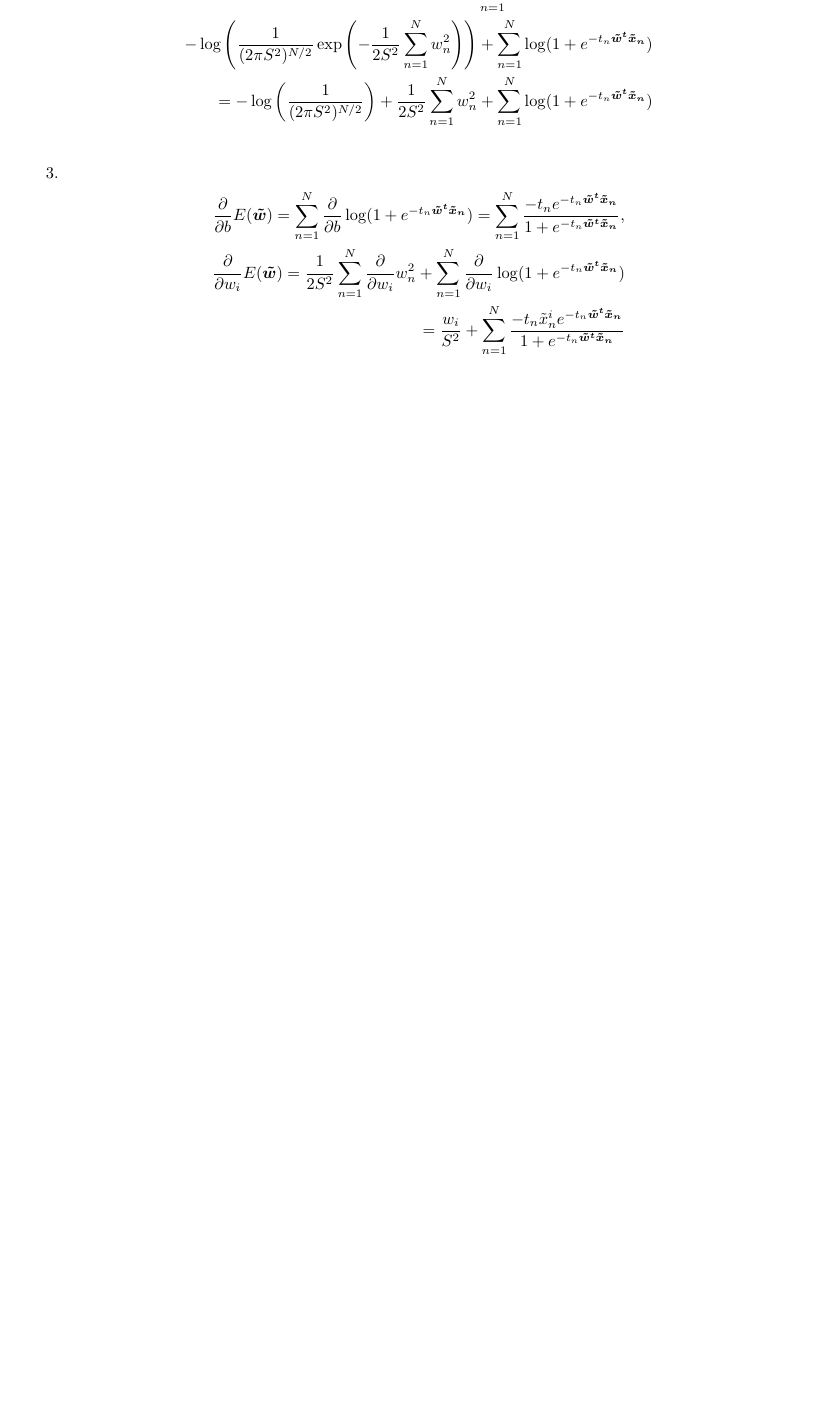
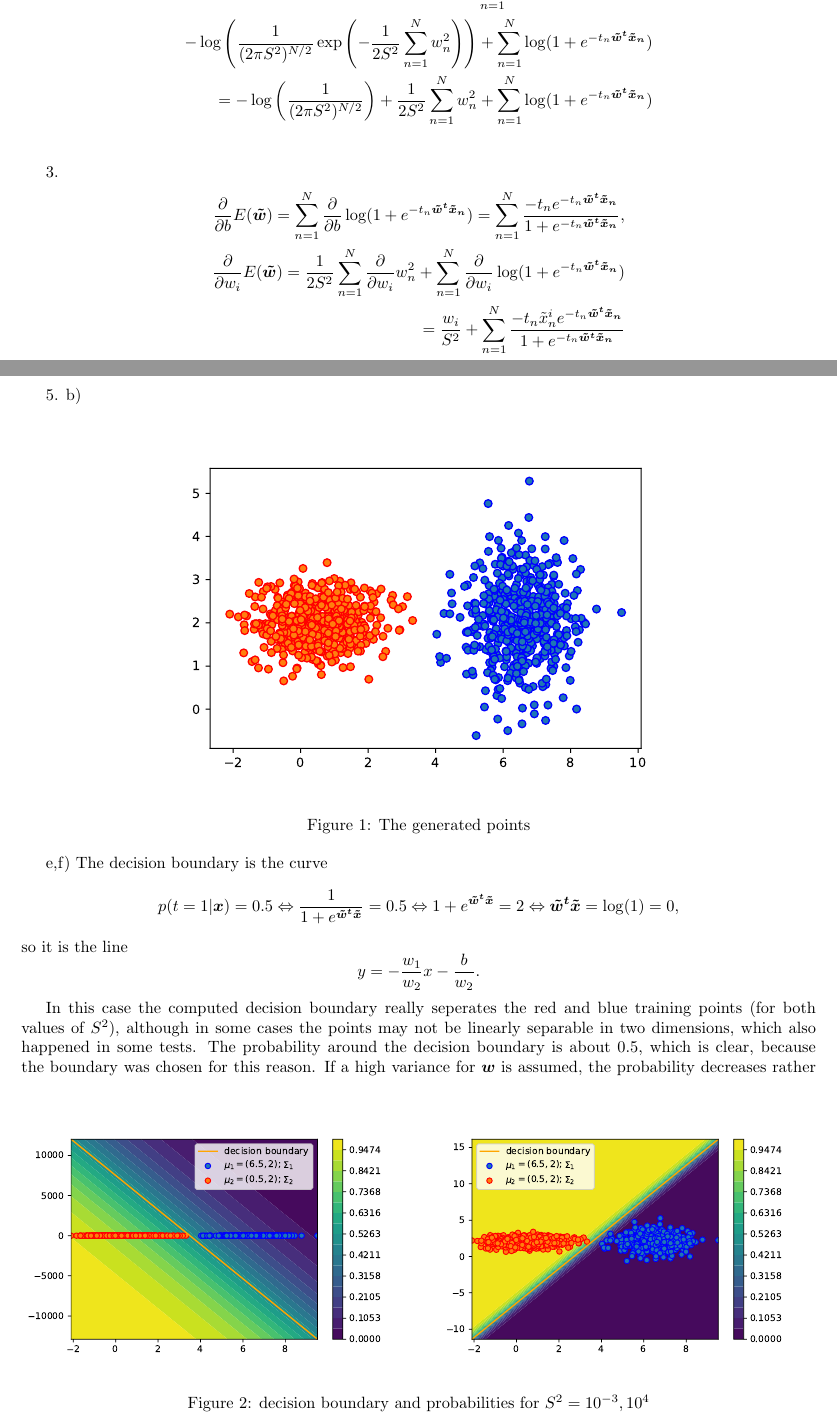
Before and after one commit to lorenzoPazuzu/MachineLearning_TUgraz, a LaTeX problem sheet (Assignment2/tex/assignment2.tex): part of the page before the commit and two parts of pages 1 and 2 of 3 after it, the two joined at a grey line, cut so that both start at the same text, the shorter picture padded with empty space. Compiled offline with pdfLaTeX.

Commit message:
Report updated

```diff
--- a/Assignment2/tex/assignment2.tex
+++ b/Assignment2/tex/assignment2.tex
@@ -2,6 +2,7 @@
 
 \usepackage{bm}
 \usepackage{mymath}
+\usepackage{graphicx}
 
 \author{Lorenzo Minecci, Daniel Strenger}
 \immatriculationnumber{11939539, 01531211}
@@ -33,4 +34,27 @@
  \frac{\partial}{\partial w_i}E(\bm{\tilde{w}})=\frac{1}{2S^{2}}\sum_{n=1}^N  \frac{\partial}{\partial w_i} w_n^2+\sum_{n=1}^N\frac{\partial}{\partial w_i} \log(1+e^{-t_n\bm{\tilde{w}^t\tilde{x}_n}})\\
  =\frac{w_i}{S^{2}}+\sum_{n=1}^N\frac{-t_n\tilde{x}_n^ie^{-t_n\bm{\tilde{w}^t\tilde{x}_n}}}{1+e^{-t_n\bm{\tilde{w}^t\tilde{x}_n}}}
 \end{align*}
+\\
+\par 5. b)
+\begin{figure}[h]
+\centering
+ \includegraphics[width=0.7\textwidth]{points.pdf}
+ \caption{The generated points}
+\end{figure}
 
+\par e,f) The decision boundary is the curve
+\begin{align*}
+ p(t=1|\bm{x})=0.5 \Leftrightarrow \frac{1}{1+e^{\bm{\tilde{w}^t\tilde{x}}}}=0.5\Leftrightarrow 1+e^{\bm{\tilde{w}^t\tilde{x}}}=2\Leftrightarrow \bm{\tilde{w}^t\tilde{x}}=\log(1)=0,
+\end{align*}
+so it is the line
+\begin{equation*}
+ y=-\frac{w_1}{w_2}x-\frac{b}{w_2}.
+\end{equation*}
+
+\begin{figure}
+ \includegraphics[width=0.5\textwidth]{simulated-1.pdf}
+ \includegraphics[width=0.5\textwidth]{simulated-8.pdf}
+ \caption{decision boundary and probabilities for $S^2=10^{-3},10^4$}
+\end{figure}
+In this case the computed decision boundary really seperates the red and blue training points (for both values of $S^2$), although in some cases the points may not be linearly separable in two dimensions, which also happened in some tests. The probability around the decision boundary is about 0.5, which is clear, because the boundary was chosen for this reason. If a high variance for $\bm{w}$ is assumed, the probability decreases rather slowly when moving away from the decision boundary. For higher $S^2$ the probability decreases much faster and the predictions can be made with more certainty.\\
+\par 6. The accuracy for variing $S^2$ is
```
Also changed, not shown: Assignment2/tex/assignment2.pdf (added), Assignment2/tex/points.pdf (added), Assignment2/tex/simulated-0.pdf, Assignment2/tex/simulated-1.pdf, Assignment2/tex/simulated-10.pdf (added), Assignment2/tex/simulated-2.pdf, Assignment2/tex/simulated-3.pdf, Assignment2/tex/simulated-4.pdf, Assignment2/tex/simulated-5.pdf (added), Assignment2/tex/simulated-6.pdf (added), Assignment2/tex/simulated-7.pdf (added), Assignment2/tex/simulated-8.pdf (added), Assignment2/tex/simulated-9.pdf (added), Assignment2/tex/assignment2.tex (15 more changed lines), 7 other files.
